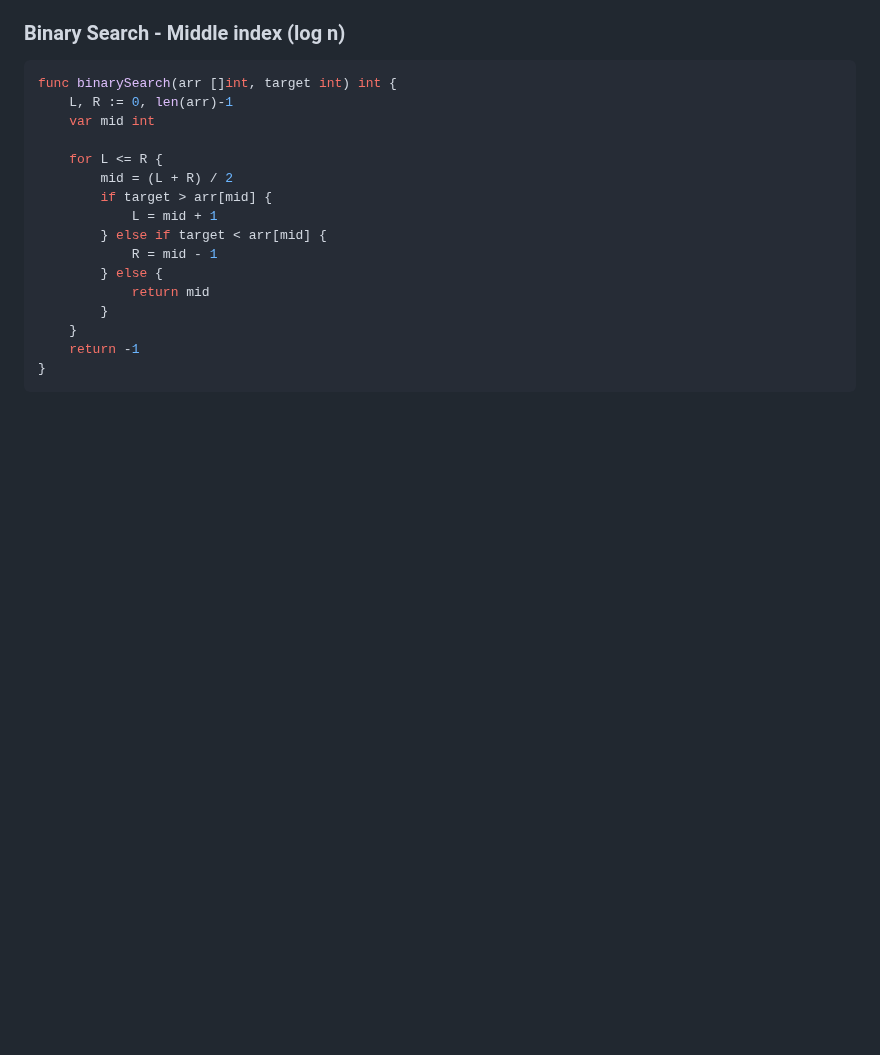
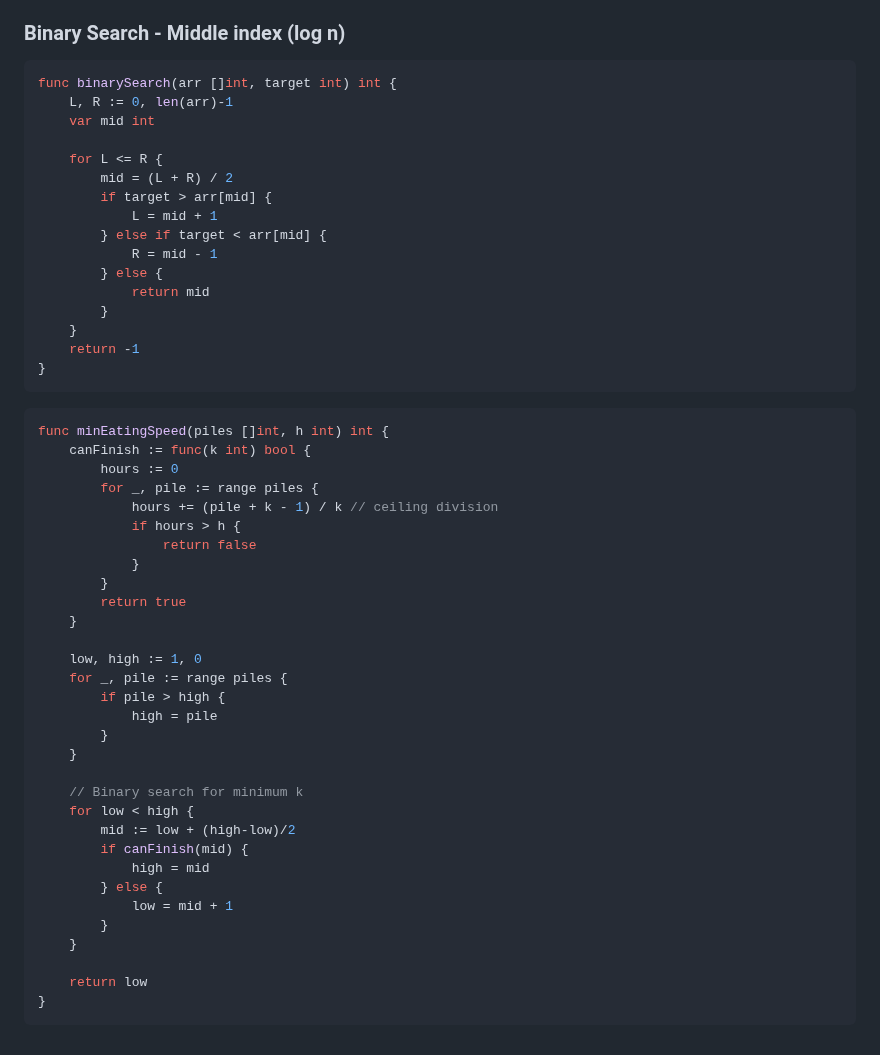
Before and after one commit to elchappo/go-snippets, a Markdown page: README.md, the part around the change. GitHub-like rendering; blank space fills up the shorter version.

Commit message:
Binary search callback

````diff
--- a/README.md
+++ b/README.md
@@ -559,3 +559,36 @@ func binarySearch(arr []int, target int) int {
 	return -1
 }
 ```
+```Go
+func minEatingSpeed(piles []int, h int) int {
+    canFinish := func(k int) bool {
+        hours := 0
+        for _, pile := range piles {
+            hours += (pile + k - 1) / k // ceiling division
+            if hours > h {
+                return false
+            }
+        }
+        return true
+    }
+
+    low, high := 1, 0
+    for _, pile := range piles {
+        if pile > high {
+            high = pile
+        }
+    }
+
+    // Binary search for minimum k
+    for low < high {
+        mid := low + (high-low)/2
+        if canFinish(mid) {
+            high = mid
+        } else {
+            low = mid + 1
+        }
+    }
+
+    return low
+}
+```
````
